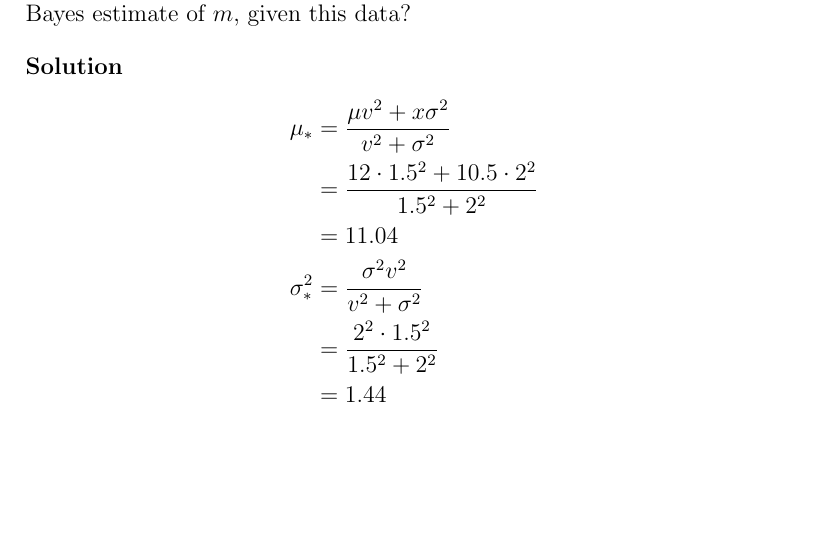
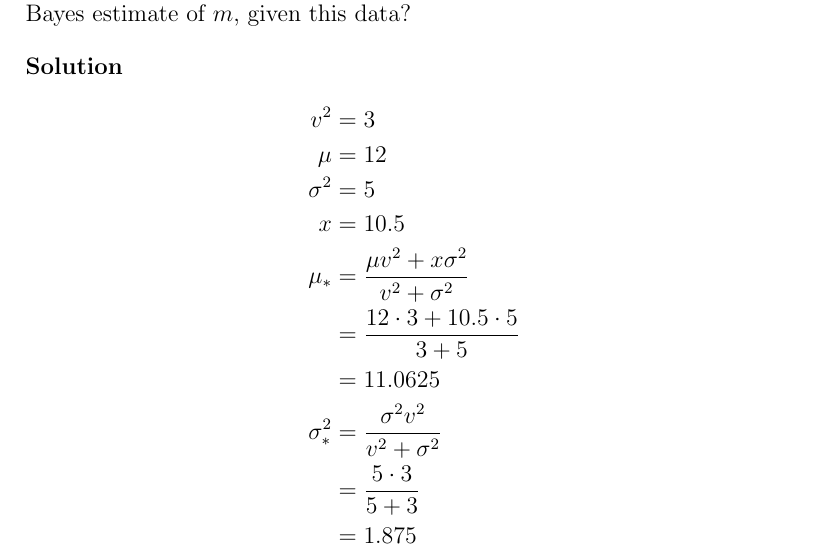
Before and after one commit to anhnguyendepocen/BayesianInference-1, a LaTeX problem sheet (Homework 10 -- The Normal -- Normal Model (David Shaub).tex): part of page 9 of 20, cut so that both start at the same text, the shorter picture padded with empty space. Compiled offline with pdfLaTeX.

Commit message:
p4a correction

```diff
--- a/Homework 10 -- The Normal -- Normal Model (David Shaub).tex
+++ b/Homework 10 -- The Normal -- Normal Model (David Shaub).tex
@@ -292,12 +292,16 @@ Note: The problem solution starts on the next page.
 \noindent
 {\bf Solution}
 \begin{align*}
+v^2 &= 3\\
+\mu &= 12\\
+\sigma^2 &= 5\\
+x &= 10.5\\
 \mu_* &= \frac{\mu v^2 + x\sigma^2}{v^2 + \sigma^2}\\
-&= \frac{12 \cdot 1.5^2 + 10.5 \cdot 2^2}{1.5^2 + 2^2}\\
-&= 11.04\\
+&= \frac{12 \cdot 3 + 10.5 \cdot 5}{3 + 5}\\
+&= 11.0625\\
 \sigma^2_* &= \frac{\sigma^2 v^2}{v^2 + \sigma^2}\\
-&= \frac{2^2 \cdot 1.5^2}{1.5^2 + 2^2}\\
-&= 1.44
+&= \frac{5 \cdot 3}{5 + 3}\\
+&= 1.875
 \end{align*}
 
 
```
